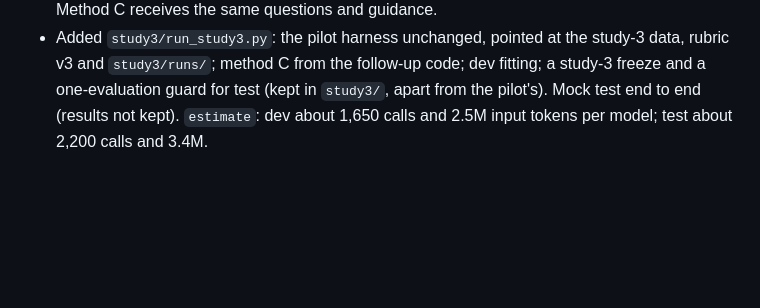
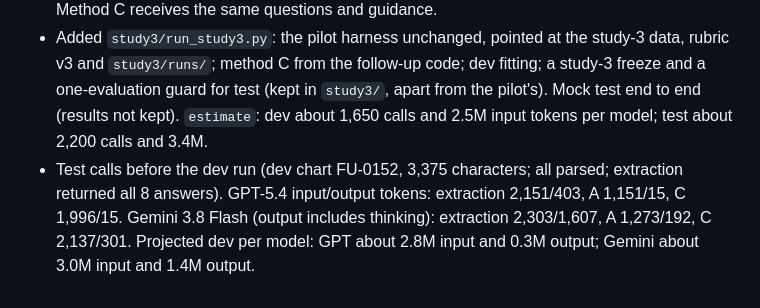
Before and after one commit to izeinoun/rubric_for_medical_coding, a Markdown page: CHANGELOG.md, the part around the change. GitHub-like rendering; blank space fills up the shorter version.

Commit message:
Study 3: log test calls
Co-Authored-By: Claude Opus 5.5 <noreply@anthropic.com>
Claude-Session: https://claude.ai/code/session_01GsWMswQKuoFQ9weSmuTwBb

```diff
--- a/CHANGELOG.md
+++ b/CHANGELOG.md
@@ -202,3 +202,4 @@ What changed (`rubric_e1122.json`, version 1 → 2; guidance text only, question
 - From the study lead's review of 34 study-3 charts (31 agree, 3 disagree; notes drafted with Gemini 3.1 Pro and endorsed by the study lead): a contradiction about whether CKD exists, or about the diabetes type, that the note does not resolve is not supported (it needs a provider query); a contradiction only about the stage still supports E11.22. Relabeled all H1a (HPI "no history of kidney disease") and H1c (type 1 in outside records, type 2 in the plan) charts to 0, 7 charts, with G2 and G1 answers "no". All 8 sampled relabeled copy-forward and list charts were confirmed. The doubled wording "stage 5, not on dialysis not on dialysis" in 3 H3c charts is kept deliberately, at the study lead's request, to see whether it confuses the models. New data SHA-256 1e36b6256b2650f6c9f3c2b5dbafbf4570cb0abdae47b47ac1612d04bf701966; dev 150 (81 positive), test 200 (117 positive).
 - Added `study3/rubric_e1122_v3.json` (version 3): gates G1, G2, R1 (face-to-face with an acceptable provider), R2 (signed with credentials); G1 guidance adds secondary diabetes and unresolved type 1/type 2 conflicts; G2 guidance spells out established, not established and unclear wording, plan-over-problem-list deferral and unresolved denials; Q1 counts a stated stage even when sections or labs disagree; Q3 counts diabetes named with another cause; Q4 follows the study lead's MEAT reading, anchored on the assessment and plan ("see nephrology note" alone is not addressed; a medication change for kidney function is). Holistic arguments from labs and medications outside the assessment and plan were deliberately not adopted, because they would make problem-list-only charts "addressed", contrary to the agreed labels. Method C receives the same questions and guidance.
 - Added `study3/run_study3.py`: the pilot harness unchanged, pointed at the study-3 data, rubric v3 and `study3/runs/`; method C from the follow-up code; dev fitting; a study-3 freeze and a one-evaluation guard for test (kept in `study3/`, apart from the pilot's). Mock test end to end (results not kept). `estimate`: dev about 1,650 calls and 2.5M input tokens per model; test about 2,200 calls and 3.4M.
+- Test calls before the dev run (dev chart FU-0152, 3,375 characters; all parsed; extraction returned all 8 answers). GPT-5.4 input/output tokens: extraction 2,151/403, A 1,151/15, C 1,996/15. Gemini 3.8 Flash (output includes thinking): extraction 2,303/1,607, A 1,273/192, C 2,137/301. Projected dev per model: GPT about 2.8M input and 0.3M output; Gemini about 3.0M input and 1.4M output.
```
